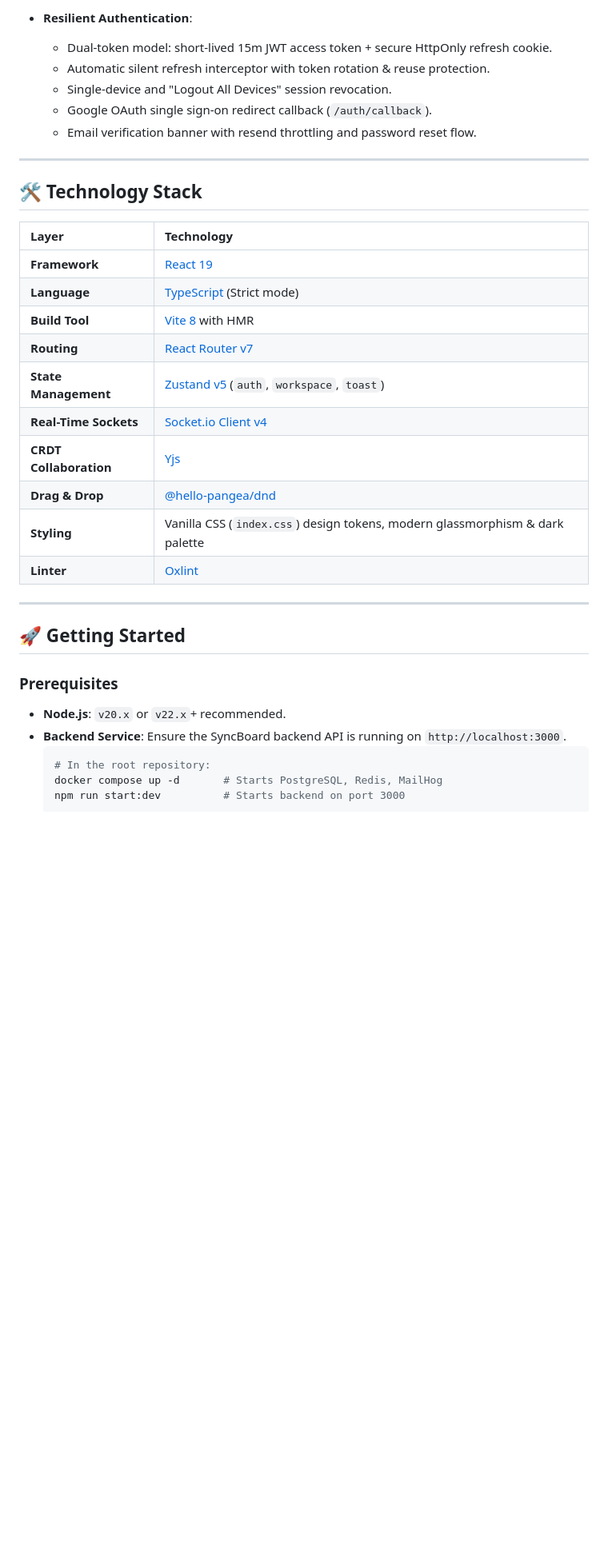
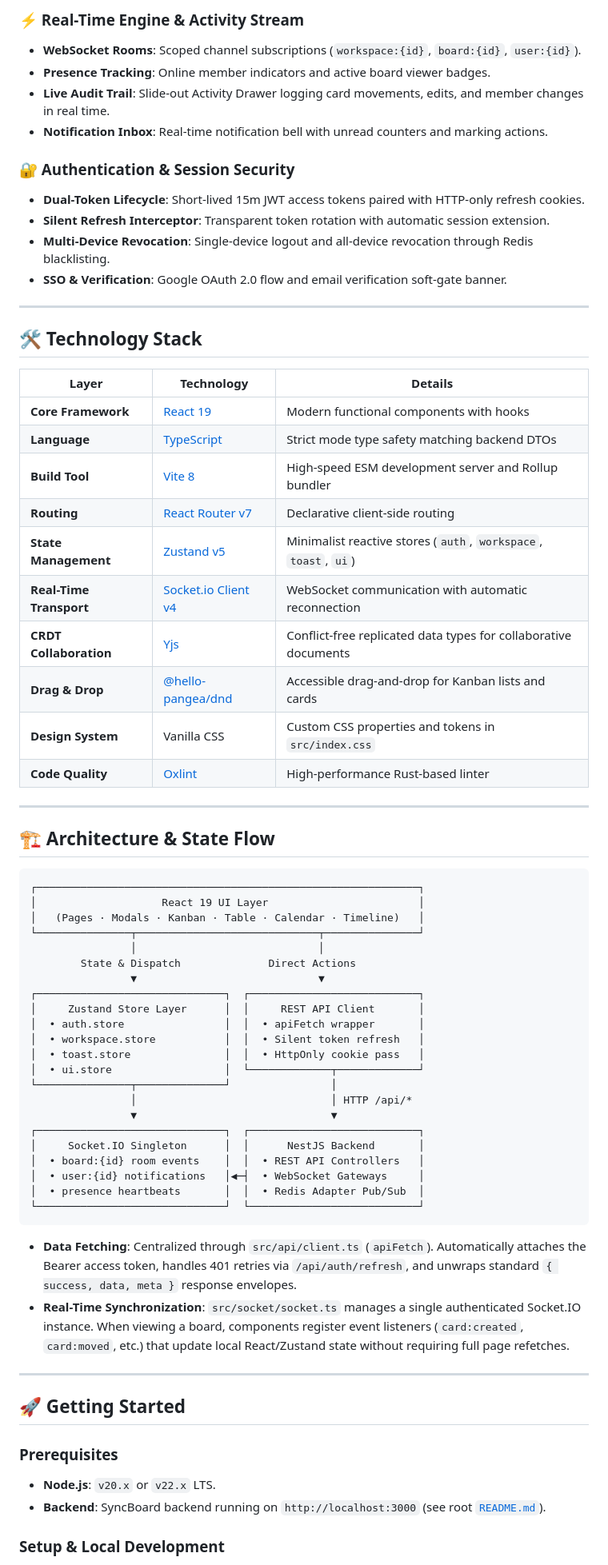
Before and after one commit to 1mimhe/sync-board, a Markdown page: frontend/README.md, the part around one of its changes. Shown at 80% size. GitHub-like rendering; blank space fills up the shorter version.

````diff
--- a/frontend/README.md
+++ b/frontend/README.md
@@ -138,39 +124,72 @@ _Break down work into subtasks, log time against estimates, and customize cards
 
-- **Resilient Authentication**:
-  - Dual-token model: short-lived 15m JWT access token + secure HttpOnly refresh cookie.
-  - Automatic silent refresh interceptor with token rotation & reuse protection.
-  - Single-device and "Logout All Devices" session revocation.
-  - Google OAuth single sign-on redirect callback (`/auth/callback`).
-  - Email verification banner with resend throttling and password reset flow.
+### ⚡ Real-Time Engine & Activity Stream
+- **WebSocket Rooms**: Scoped channel subscriptions (`workspace:{id}`, `board:{id}`, `user:{id}`).
+- **Presence Tracking**: Online member indicators and active board viewer badges.
+- **Live Audit Trail**: Slide-out Activity Drawer logging card movements, edits, and member changes in real time.
+- **Notification Inbox**: Real-time notification bell with unread counters and marking actions.
+
+### 🔐 Authentication & Session Security
+- **Dual-Token Lifecycle**: Short-lived 15m JWT access tokens paired with HTTP-only refresh cookies.
+- **Silent Refresh Interceptor**: Transparent token rotation with automatic session extension.
+- **Multi-Device Revocation**: Single-device logout and all-device revocation through Redis blacklisting.
+- **SSO & Verification**: Google OAuth 2.0 flow and email verification soft-gate banner.
 
 ---
 
 ## 🛠️ Technology Stack
 
-| Layer | Technology |
-| :--- | :--- |
-| **Framework** | [React 19](https://react.dev/) |
-| **Language** | [TypeScript](https://www.typescriptlang.org/) (Strict mode) |
-| **Build Tool** | [Vite 8](https://vitejs.dev/) with HMR |
-| **Routing** | [React Router v7](https://reactrouter.com/) |
-| **State Management** | [Zustand v5](https://zustand-demo.pmnd.rs/) (`auth`, `workspace`, `toast`) |
-| **Real-Time Sockets** | [Socket.io Client v4](https://socket.io/) |
-| **CRDT Collaboration** | [Yjs](https://yjs.dev/) |
-| **Drag & Drop** | [@hello-pangea/dnd](https://github.com/hello-pangea/dnd) |
-| **Styling** | Vanilla CSS (`index.css`) design tokens, modern glassmorphism & dark palette |
-| **Linter** | [Oxlint](https://oxc.rs/) |
+| Layer | Technology | Details |
+|---|---|---|
+| **Core Framework** | [React 19](https://react.dev/) | Modern functional components with hooks |
+| **Language** | [TypeScript](https://www.typescriptlang.org/) | Strict mode type safety matching backend DTOs |
+| **Build Tool** | [Vite 8](https://vitejs.dev/) | High-speed ESM development server and Rollup bundler |
+| **Routing** | [React Router v7](https://reactrouter.com/) | Declarative client-side routing |
+| **State Management** | [Zustand v5](https://zustand-demo.pmnd.rs/) | Minimalist reactive stores (`auth`, `workspace`, `toast`, `ui`) |
+| **Real-Time Transport** | [Socket.io Client v4](https://socket.io/) | WebSocket communication with automatic reconnection |
+| **CRDT Collaboration** | [Yjs](https://yjs.dev/) | Conflict-free replicated data types for collaborative documents |
+| **Drag & Drop** | [@hello-pangea/dnd](https://github.com/hello-pangea/dnd) | Accessible drag-and-drop for Kanban lists and cards |
+| **Design System** | Vanilla CSS | Custom CSS properties and tokens in `src/index.css` |
+| **Code Quality** | [Oxlint](https://oxc.rs/) | High-performance Rust-based linter |
+
+---
+
+## 🏗️ Architecture & State Flow
+
+```
+┌─────────────────────────────────────────────────────────────┐
+│                    React 19 UI Layer                        │
+│   (Pages · Modals · Kanban · Table · Calendar · Timeline)   │
+└───────────────┬─────────────────────────────┬───────────────┘
+                │                             │
+        State & Dispatch              Direct Actions
+                ▼                             ▼
+┌──────────────────────────────┐  ┌───────────────────────────┐
+│     Zustand Store Layer      │  │     REST API Client       │
+│  • auth.store                │  │  • apiFetch wrapper       │
+│  • workspace.store           │  │  • Silent token refresh   │
+│  • toast.store               │  │  • HttpOnly cookie pass   │
+│  • ui.store                  │  └─────────────┬─────────────┘
+└───────────────┬──────────────┘                │
+                │                               │ HTTP /api/*
+                ▼                               ▼
+┌──────────────────────────────┐  ┌───────────────────────────┐
+│     Socket.IO Singleton      │  │      NestJS Backend       │
+│  • board:{id} room events    │  │  • REST API Controllers   │
+│  • user:{id} notifications   │◀─┤  • WebSocket Gateways     │
+│  • presence heartbeats       │  │  • Redis Adapter Pub/Sub  │
+└──────────────────────────────┘  └───────────────────────────┘
+```
+
+- **Data Fetching**: Centralized through `src/api/client.ts` (`apiFetch`). Automatically attaches the Bearer access token, handles 401 retries via `/api/auth/refresh`, and unwraps standard `{ success, data, meta }` response envelopes.
+- **Real-Time Synchronization**: `src/socket/socket.ts` manages a single authenticated Socket.IO instance. When viewing a board, components register event listeners (`card:created`, `card:moved`, etc.) that update local React/Zustand state without requiring full page refetches.
 
 ---
 
 ## 🚀 Getting Started
 
 ### Prerequisites
+- **Node.js**: `v20.x` or `v22.x` LTS.
+- **Backend**: SyncBoard backend running on `http://localhost:3000` (see root [`README.md`](../README.md)).
 
-- **Node.js**: `v20.x` or `v22.x`+ recommended.
-- **Backend Service**: Ensure the SyncBoard backend API is running on `http://localhost:3000`.
-  ```bash
-  # In the root repository:
-  docker compose up -d       # Starts PostgreSQL, Redis, MailHog
-  npm run start:dev          # Starts backend on port 3000
-  ```
+### Setup & Local Development
 
````
Also changed, not shown: other parts of frontend/README.md (+122 -218 lines).
